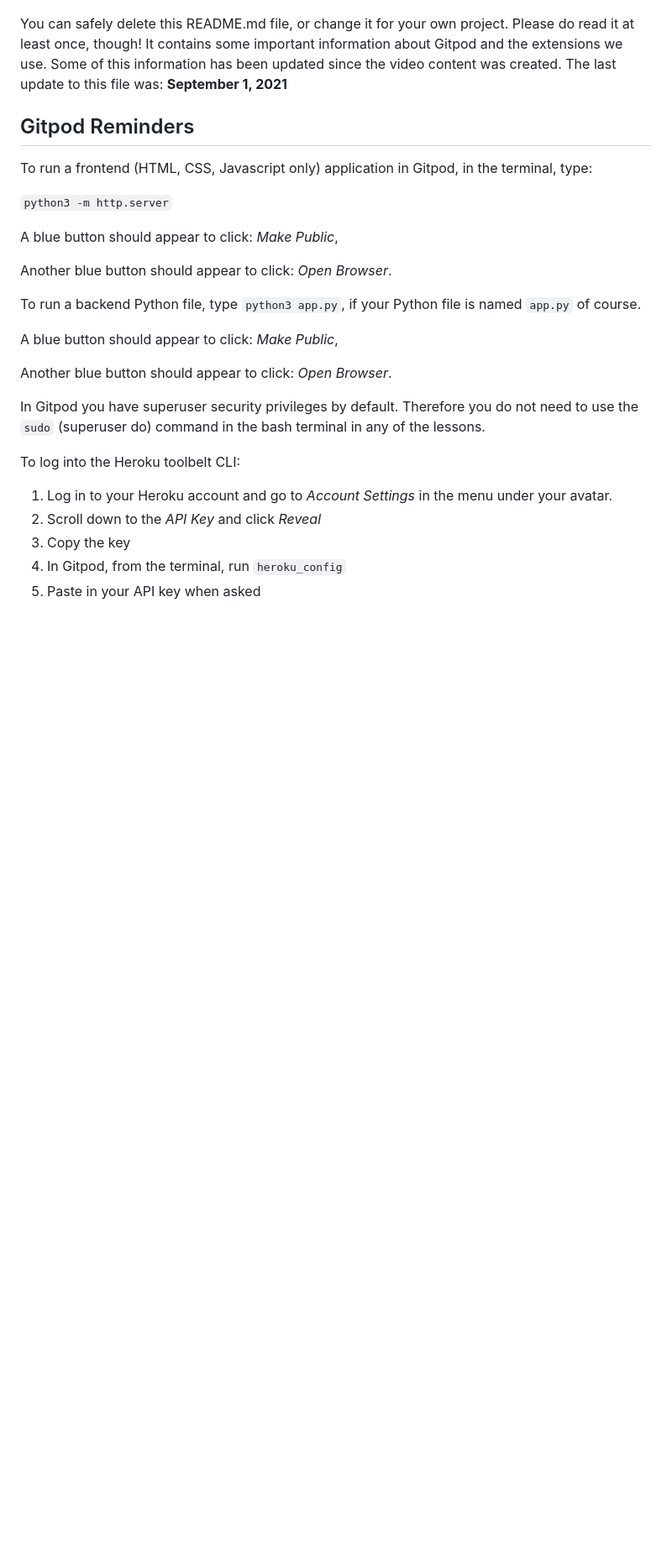
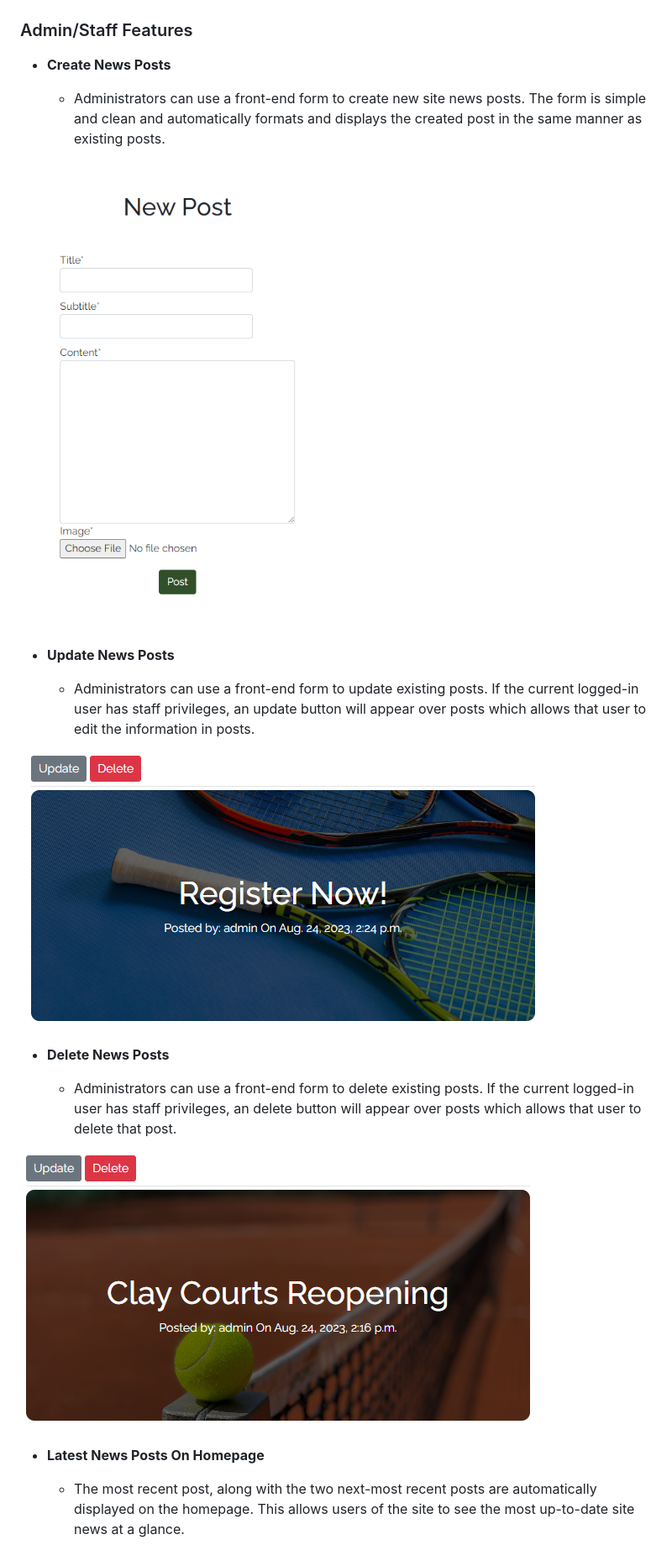
Before and after one commit to LewisMDillon/bushy-park-tennis-club-ld, a Markdown page: README.md, the part around the change printed below. Shown: that part at 84% size. GitHub-like rendering; pictures changed too: documentation/features/admin/create-post.png (added), documentation/features/admin/delete-post.png (added), documentation/features/admin/update-post.png (added); blank space fills up the shorter version.

Commit message:
Add content & screenshots to README admin features

```diff
--- a/README.md
+++ b/README.md
@@ -176,31 +176,27 @@ All user stories can be found in a linked GitHub project [here](https://github.c
 
 ![screenshot](documentation/features/user/cancel-reservation.png)
 
-You can safely delete this README.md file, or change it for your own project. Please do read it at least once, though! It contains some important information about Gitpod and the extensions we use. Some of this information has been updated since the video content was created. The last update to this file was: **September 1, 2021**
+### Admin/Staff Features
 
-## Gitpod Reminders
+- **Create News Posts**
 
-To run a frontend (HTML, CSS, Javascript only) application in Gitpod, in the terminal, type:
+    - Administrators can use a front-end form to create new site news posts. The form is simple and clean and automatically formats and displays the created post in the same manner as existing posts.
 
-`python3 -m http.server`
+![screenshot](documentation/features/admin/create-post.png)
 
-A blue button should appear to click: _Make Public_,
+- **Update News Posts**
 
-Another blue button should appear to click: _Open Browser_.
+    - Administrators can use a front-end form to update existing posts. If the current logged-in user has staff privileges, an update button will appear over posts which allows that user to edit the information in posts.
 
-To run a backend Python file, type `python3 app.py`, if your Python file is named `app.py` of course.
+![screenshot](documentation/features/admin/update-post.png)
 
-A blue button should appear to click: _Make Public_,
+- **Delete News Posts**
 
-Another blue button should appear to click: _Open Browser_.
+    - Administrators can use a front-end form to delete existing posts. If the current logged-in user has staff privileges, an delete button will appear over posts which allows that user to delete that post.
 
-In Gitpod you have superuser security privileges by default. Therefore you do not need to use the `sudo` (superuser do) command in the bash terminal in any of the lessons.
+![screenshot](documentation/features/admin/delete-post.png)
 
-To log into the Heroku toolbelt CLI:
+- **Latest News Posts On Homepage**
 
-1. Log in to your Heroku account and go to *Account Settings* in the menu under your avatar.
-2. Scroll down to the *API Key* and click *Reveal*
-3. Copy the key
-4. In Gitpod, from the terminal, run `heroku_config`
-5. Paste in your API key when asked
+    - The most recent post, along with the two next-most recent posts are automatically displayed on the homepage. This allows users of the site to see the most up-to-date site news at a glance.
 
```
Also changed, not shown: other parts of README.md (+13 -14 lines), documentation/features/admin/reservation-delete.png (added), documentation/features/admin/reservation-list.png (added), 1 other file.
